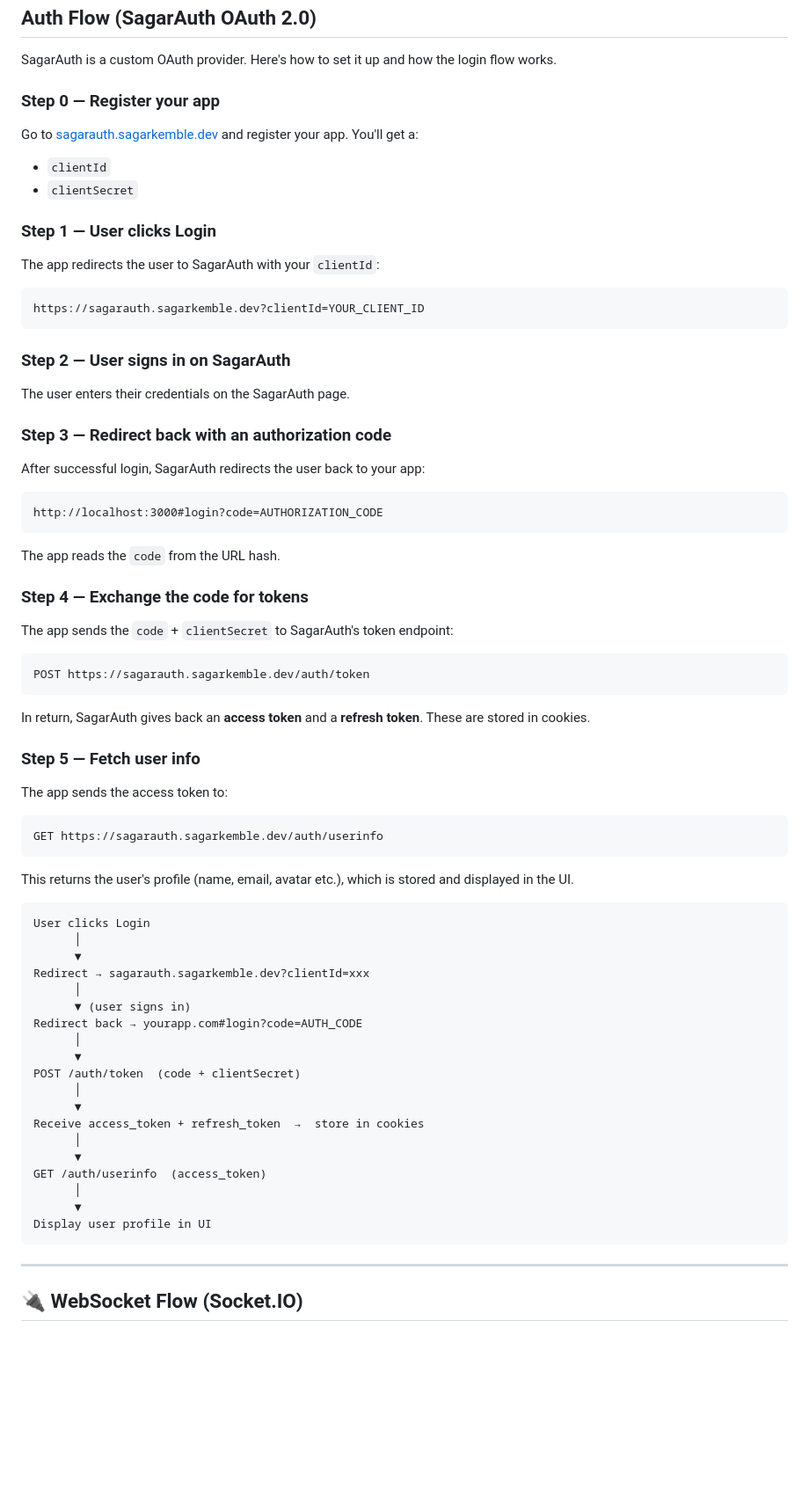
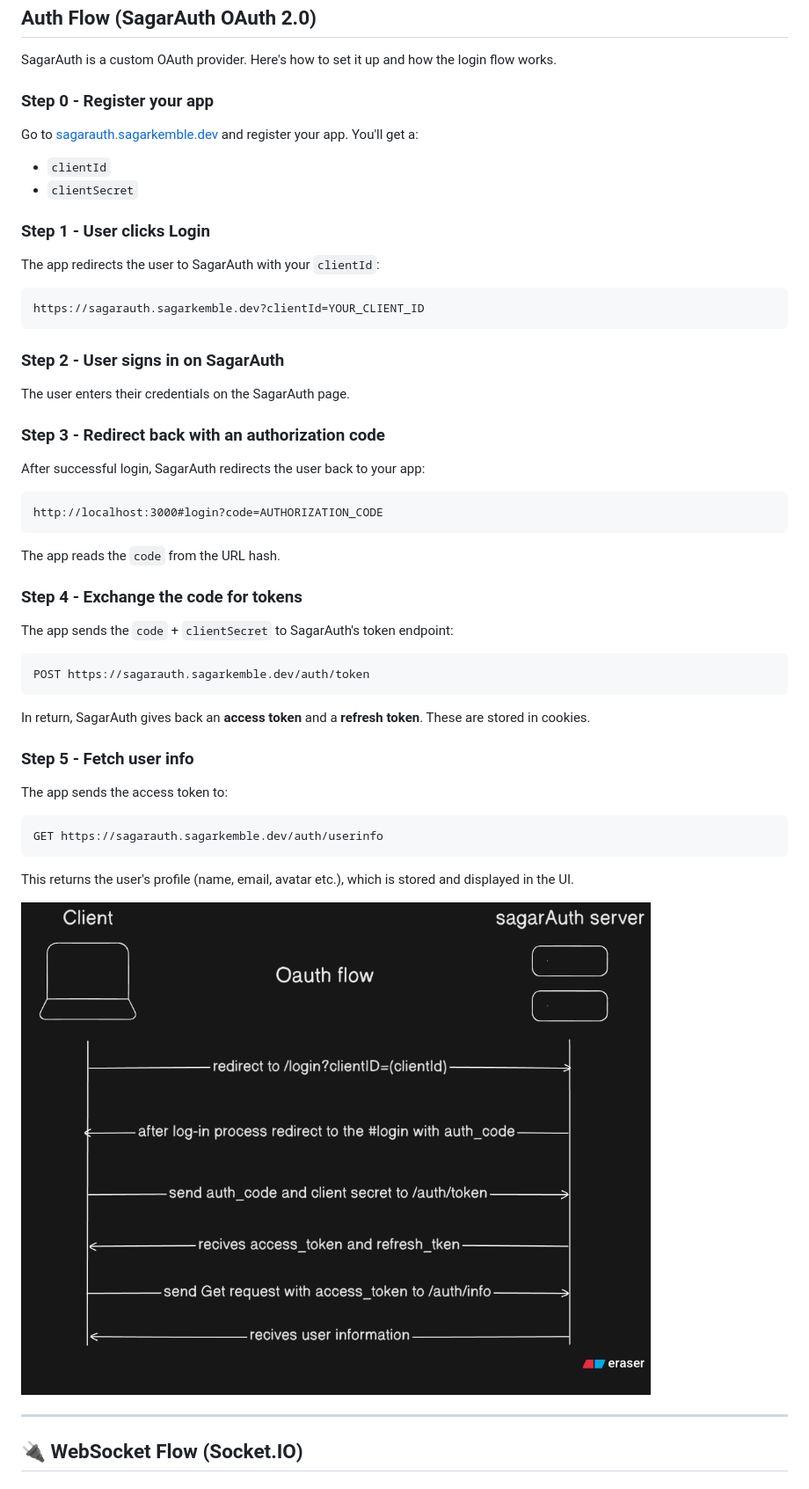
Before and after one commit to sagarkemble/1Million-checkbox-using-redis, a Markdown page: readme.md, the part around the change printed below. Shown: that part at 88% size. Rendered like a GitHub page; pictures changed too: public/authFlow.png (added); blank space fills up the shorter version.

````diff
--- a/readme.md
+++ b/readme.md
@@ -89,14 +95,14 @@ The app creates **3 Redis connections** internally:
 
 SagarAuth is a custom OAuth provider. Here's how to set it up and how the login flow works.
 
-### Step 0 — Register your app
+### Step 0 - Register your app
 
 Go to [sagarauth.sagarkemble.dev](https://sagarauth.sagarkemble.dev) and register your app. You'll get a:
 
 - `clientId`
 - `clientSecret`
 
-### Step 1 — User clicks Login
+### Step 1 - User clicks Login
 
 The app redirects the user to SagarAuth with your `clientId`:
 
@@ -104,11 +110,11 @@ The app redirects the user to SagarAuth with your `clientId`:
 https://sagarauth.sagarkemble.dev?clientId=YOUR_CLIENT_ID
 ```
 
-### Step 2 — User signs in on SagarAuth
+### Step 2 - User signs in on SagarAuth
 
 The user enters their credentials on the SagarAuth page.
 
-### Step 3 — Redirect back with an authorization code
+### Step 3 - Redirect back with an authorization code
 
 After successful login, SagarAuth redirects the user back to your app:
 
@@ -118,7 +124,7 @@ http://localhost:3000#login?code=AUTHORIZATION_CODE
 
 The app reads the `code` from the URL hash.
 
-### Step 4 — Exchange the code for tokens
+### Step 4 - Exchange the code for tokens
 
 The app sends the `code` + `clientSecret` to SagarAuth's token endpoint:
 
@@ -128,7 +134,7 @@ POST https://sagarauth.sagarkemble.dev/auth/token
 
 In return, SagarAuth gives back an **access token** and a **refresh token**. These are stored in cookies.
 
-### Step 5 — Fetch user info
+### Step 5 - Fetch user info
 
 The app sends the access token to:
 
@@ -138,27 +144,7 @@ GET https://sagarauth.sagarkemble.dev/auth/userinfo
 
 This returns the user's profile (name, email, avatar etc.), which is stored and displayed in the UI.
 
-```
-User clicks Login
-      │
-      ▼
-Redirect → sagarauth.sagarkemble.dev?clientId=xxx
-      │
-      ▼ (user signs in)
-Redirect back → yourapp.com#login?code=AUTH_CODE
-      │
-      ▼
-POST /auth/token  (code + clientSecret)
-      │
-      ▼
-Receive access_token + refresh_token  →  store in cookies
-      │
-      ▼
-GET /auth/userinfo  (access_token)
-      │
-      ▼
-Display user profile in UI
-```
+![Auth Flow](./public/authFlow.png)
 
 ---
 
````
Also changed, not shown: other parts of readme.md (+23 -29 lines), README.md (deleted, +0 -561 lines), 1 other file.
